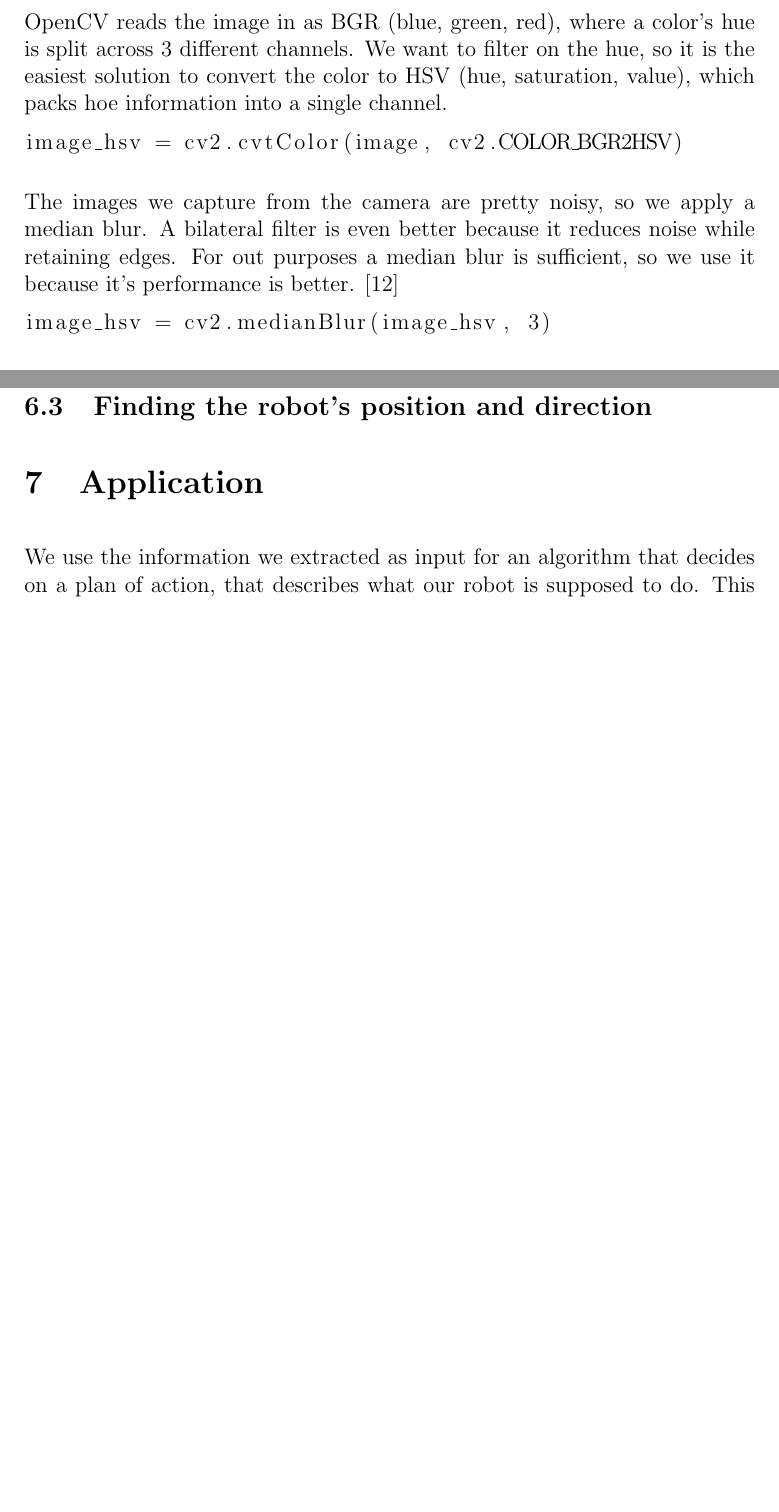
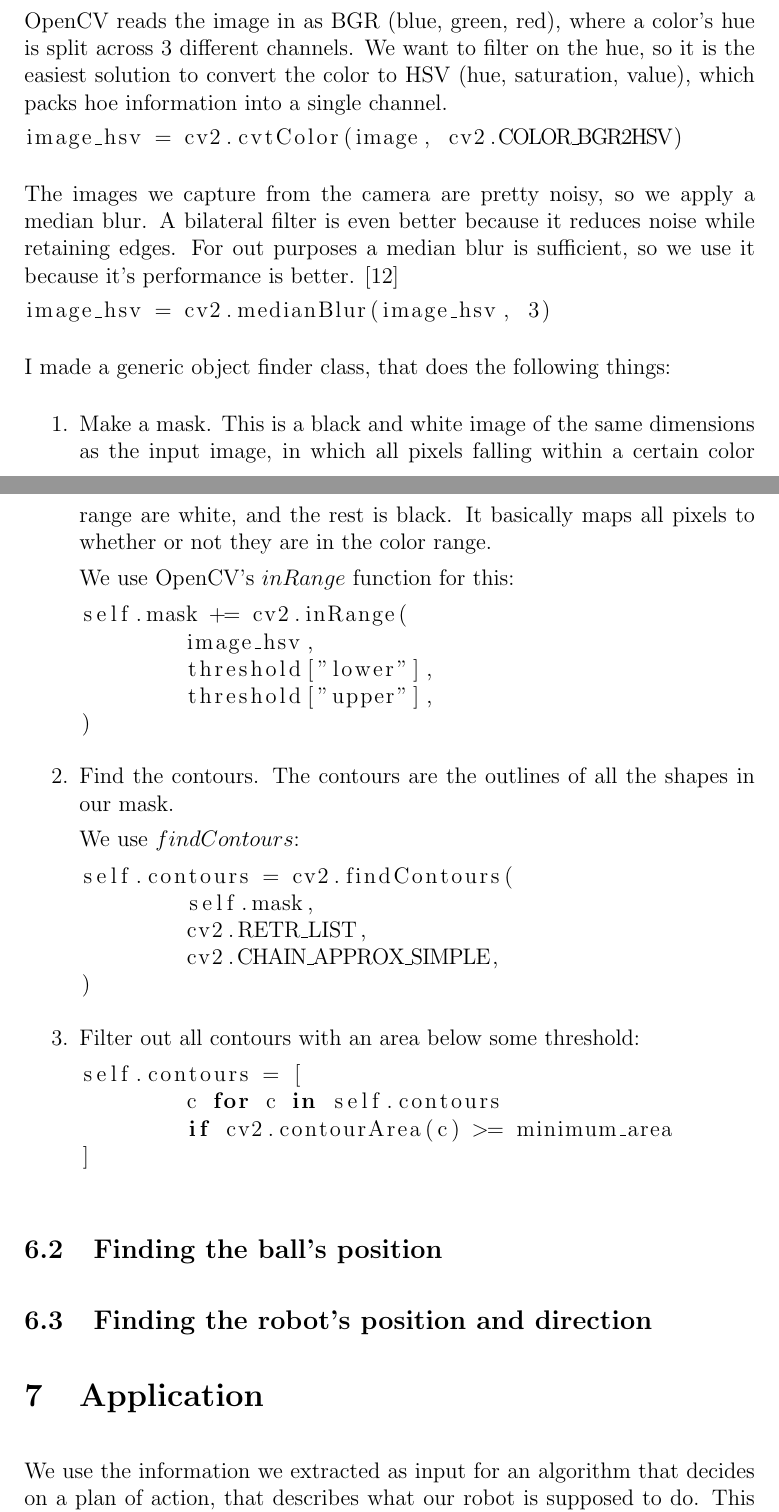
Before and after one commit to AcademischSchrijven/assignment8, a LaTeX problem sheet (assignment8_s4549775.tex): two parts of pages 3 and 4 of 6 before the commit and two parts of pages 3 and 4 of 7 after it, joined at a grey line, cut so that both start at the same text, the shorter picture padded with empty space. Compiled offline with pdfLaTeX.

Commit message:
Explain the object finder class.

```diff
--- a/assignment8_s4549775.tex
+++ b/assignment8_s4549775.tex
@@ -65,6 +65,40 @@ The images we capture from the camera are pretty noisy, so we apply a median blu
 image_hsv = cv2.medianBlur(image_hsv, 3)
 \end{lstlisting}
 
+I made a generic object finder class, that does the following things:
+\begin{enumerate}
+	\item Make a mask. This is a black and white image of the same dimensions as the input image, in which all pixels falling within a certain color range are white, and the rest is black. It basically maps all pixels to whether or not they are in the color range.
+
+	We use OpenCV's $inRange$ function for this:
+
+	\begin{lstlisting}
+self.mask += cv2.inRange(
+	image_hsv,
+	threshold["lower"],
+	threshold["upper"],
+)
+	\end{lstlisting}
+	\item Find the contours. The contours are the outlines of all the shapes in our mask.
+
+	We use $findContours$:
+
+	\begin{lstlisting}
+self.contours = cv2.findContours(
+	self.mask,
+	cv2.RETR_LIST,
+	cv2.CHAIN_APPROX_SIMPLE,
+)
+	\end{lstlisting}
+	\item Filter out all contours with an area below some threshold:
+
+	\begin{lstlisting}
+self.contours = [
+	c for c in self.contours
+	if cv2.contourArea(c) >= minimum_area
+]
+	\end{lstlisting}
+\end{enumerate}
+
 \subsection{Finding the ball's position}
 
 \subsection{Finding the robot's position and direction}
```
